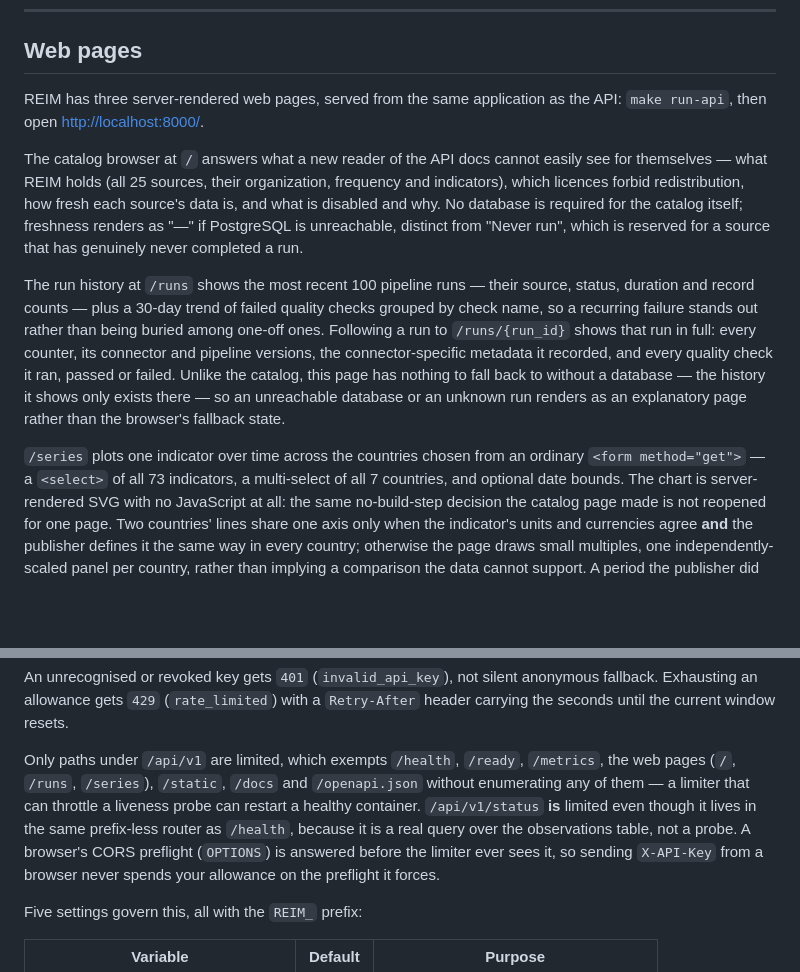
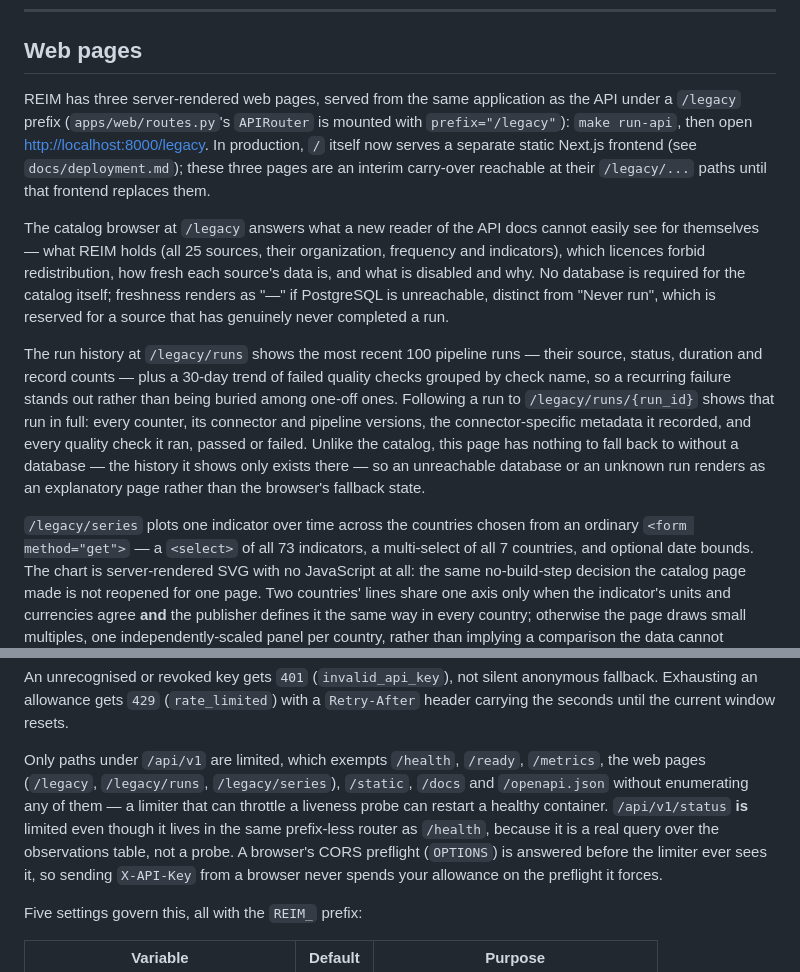
Before and after one commit to RobBravo/reim, a Markdown page: README.md, 2 parts joined by grey strips. GitHub-like rendering; blank space fills up the shorter version.

```diff
--- a/README.md
+++ b/README.md
@@ -420,28 +420,33 @@ hand.
 ## Web pages
 
 REIM has three server-rendered web pages, served from the same application as
-the API: `make run-api`, then open <http://localhost:8000/>.
+the API under a `/legacy` prefix (`apps/web/routes.py`'s `APIRouter` is
+mounted with `prefix="/legacy"`): `make run-api`, then open
+<http://localhost:8000/legacy>. In production, `/` itself now serves a
+separate static Next.js frontend (see `docs/deployment.md`); these three
+pages are an interim carry-over reachable at their `/legacy/...` paths until
+that frontend replaces them.
 
-The catalog browser at `/` answers what a new reader of the API docs cannot
-easily see for themselves — what REIM holds (all 25 sources, their
+The catalog browser at `/legacy` answers what a new reader of the API docs
+cannot easily see for themselves — what REIM holds (all 25 sources, their
 organization, frequency and indicators), which licences forbid
 redistribution, how fresh each source's data is, and what is disabled and
 why. No database is required for the catalog itself; freshness renders as
 "—" if PostgreSQL is unreachable, distinct from "Never run", which is
 reserved for a source that has genuinely never completed a run.
 
-The run history at `/runs` shows the most recent 100 pipeline runs — their
-source, status, duration and record counts — plus a 30-day trend of failed
-quality checks grouped by check name, so a recurring failure stands out
-rather than being buried among one-off ones. Following a run to
-`/runs/{run_id}` shows that run in full: every counter, its connector and
-pipeline versions, the connector-specific metadata it recorded, and every
+The run history at `/legacy/runs` shows the most recent 100 pipeline runs —
+their source, status, duration and record counts — plus a 30-day trend of
+failed quality checks grouped by check name, so a recurring failure stands
+out rather than being buried among one-off ones. Following a run to
+`/legacy/runs/{run_id}` shows that run in full: every counter, its connector
+and pipeline versions, the connector-specific metadata it recorded, and every
 quality check it ran, passed or failed. Unlike the catalog, this page has
 nothing to fall back to without a database — the history it shows only
 exists there — so an unreachable database or an unknown run renders as an
 explanatory page rather than the browser's fallback state.
 
-`/series` plots one indicator over time across the countries chosen from an
+`/legacy/series` plots one indicator over time across the countries chosen from an
 ordinary `<form method="get">` — a `<select>` of all 73 indicators, a
 multi-select of all 7 countries, and optional date bounds. The chart is
 server-rendered SVG with no JavaScript at all: the same no-build-step
@@ -498,12 +503,13 @@ anonymous fallback. Exhausting an allowance gets `429` (`rate_limited`) with a
 `Retry-After` header carrying the seconds until the current window resets.
 
 Only paths under `/api/v1` are limited, which exempts `/health`, `/ready`,
-`/metrics`, the web pages (`/`, `/runs`, `/series`), `/static`, `/docs` and
-`/openapi.json` without enumerating any of them — a limiter that can throttle
-a liveness probe can restart a healthy container. `/api/v1/status` **is**
-limited even though it lives in the same prefix-less router as `/health`,
-because it is a real query over the observations table, not a probe. A
-browser's CORS preflight (`OPTIONS`) is answered before the limiter ever sees
+`/metrics`, the web pages (`/legacy`, `/legacy/runs`, `/legacy/series`),
+`/static`, `/docs` and `/openapi.json` without enumerating any of them — a
+limiter that can throttle a liveness probe can restart a healthy container.
+`/api/v1/status` **is** limited even though it lives in the same prefix-less
+router as `/health`, because it is a real query over the observations
+table, not a probe. A browser's CORS preflight (`OPTIONS`) is answered
+before the limiter ever sees
 it, so sending `X-API-Key` from a browser never spends your allowance on the
 preflight it forces.
 
```
Also changed, not shown: docs/deployment-panda.md (+5 -2 lines), docs/deployment.md (+18 -15 lines).
